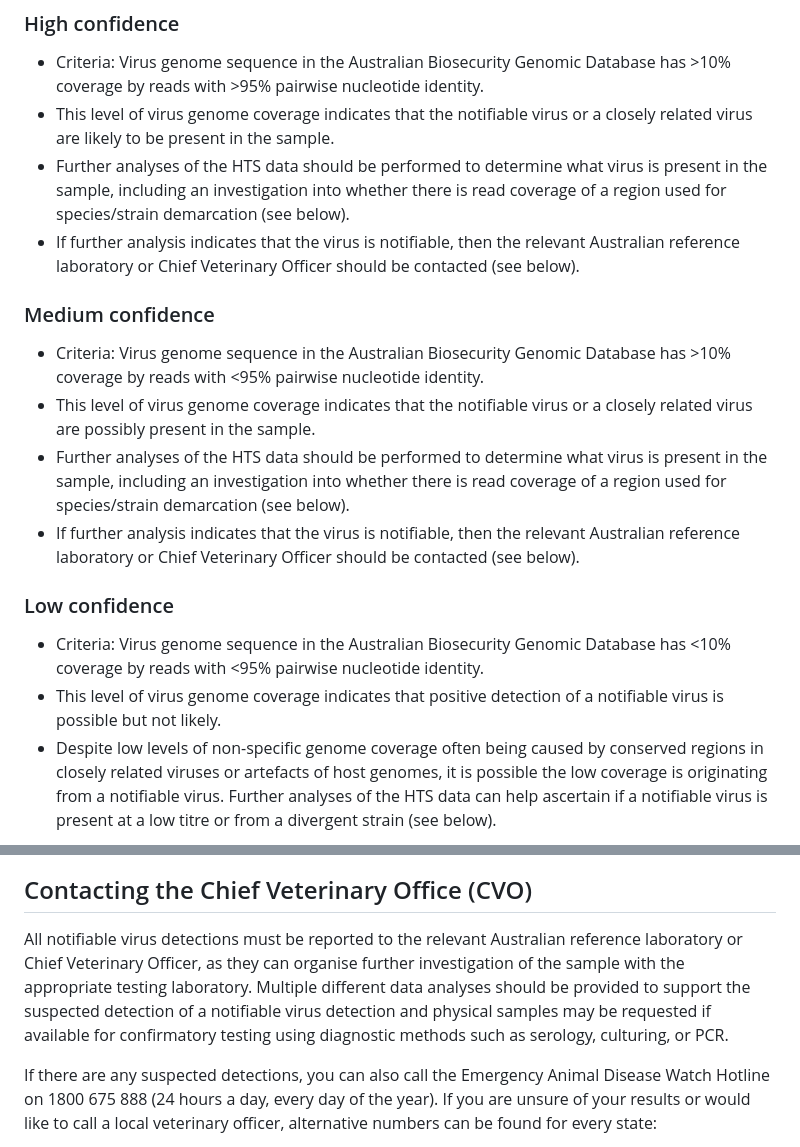
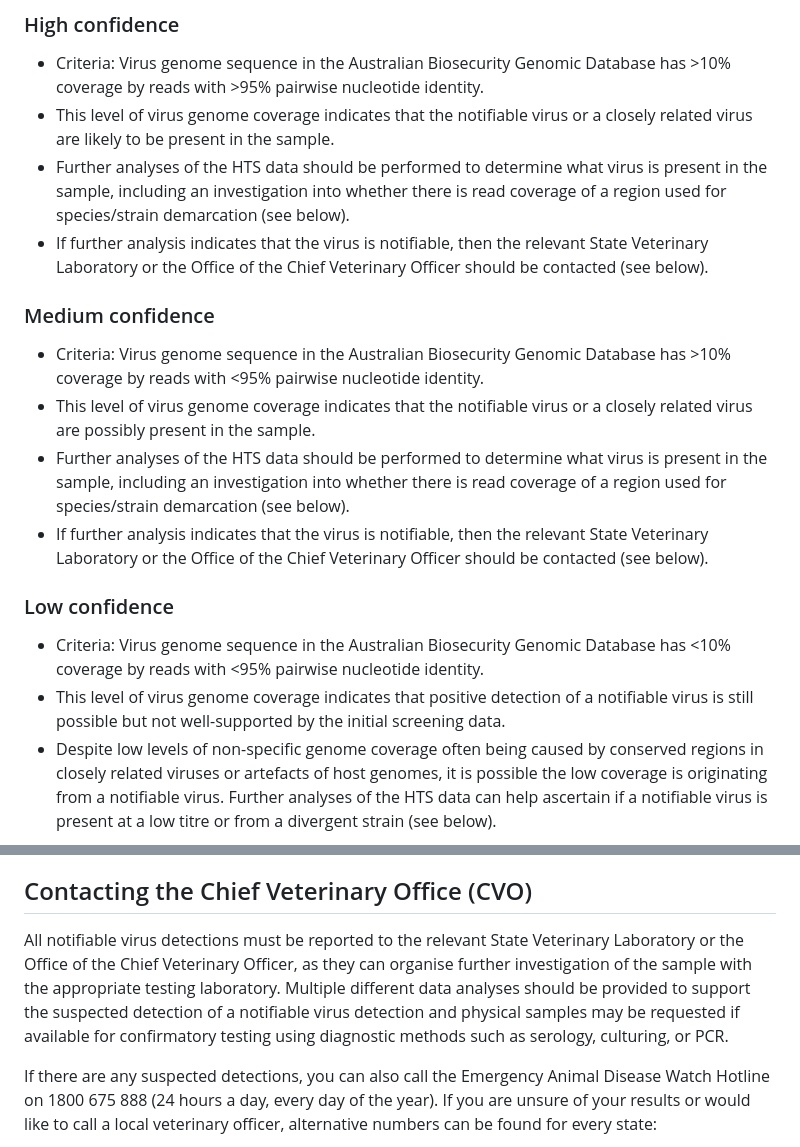
Before and after one commit to ausbiopathgenDB/AustralianBiosecurityGenomicDatabase, a Markdown page: README.md, 2 parts joined by grey strips. Rendered like a GitHub page.

```diff
--- a/README.md
+++ b/README.md
@@ -30,17 +30,17 @@ A triage system to rapidly assess confidence level (low, medium, and high) in th
 -	Criteria: Virus genome sequence in the Australian Biosecurity Genomic Database has >10% coverage by reads with >95% pairwise nucleotide identity.
 -	This level of virus genome coverage indicates that the notifiable virus or a closely related virus are likely to be present in the sample.
 -	Further analyses of the HTS data should be performed to determine what virus is present in the sample, including an investigation into whether there is read coverage of a region used for species/strain demarcation (see below).
--	If further analysis indicates that the virus is notifiable, then the relevant Australian reference laboratory or Chief Veterinary Officer should be contacted (see below).
+-	If further analysis indicates that the virus is notifiable, then the relevant State Veterinary Laboratory or the Office of the Chief Veterinary Officer should be contacted (see below).
 
 ### Medium confidence
 -	Criteria: Virus genome sequence in the Australian Biosecurity Genomic Database has >10% coverage by reads with <95% pairwise nucleotide identity.
 -	This level of virus genome coverage indicates that the notifiable virus or a closely related virus are possibly present in the sample.
 -	Further analyses of the HTS data should be performed to determine what virus is present in the sample, including an investigation into whether there is read coverage of a region used for species/strain demarcation (see below).
--	If further analysis indicates that the virus is notifiable, then the relevant Australian reference laboratory or Chief Veterinary Officer should be contacted (see below).
+-	If further analysis indicates that the virus is notifiable, then the relevant State Veterinary Laboratory or the Office of the Chief Veterinary Officer should be contacted (see below).
 
 ### Low confidence
 -	Criteria: Virus genome sequence in the Australian Biosecurity Genomic Database has <10% coverage by reads with <95% pairwise nucleotide identity.
--	This level of virus genome coverage indicates that positive detection of a notifiable virus is possible but not likely.
+-	This level of virus genome coverage indicates that positive detection of a notifiable virus is still possible but not well-supported by the initial screening data.
 -	Despite low levels of non-specific genome coverage often being caused by conserved regions in closely related viruses or artefacts of host genomes, it is possible the low coverage is originating from a notifiable virus. Further analyses of the HTS data can help ascertain if a notifiable virus is present at a low titre or from a divergent strain (see below).
 
 Regions used for virus species/strain demarcation can be found in the relevant taxonomy reports provided by the [ICTV]. Links to the reports are provided in the [Notifiable Virus Compendium], along with other related information on the notifiable virus. The suggested thresholds above are based on initial testing with existing HTS datasets containing notifiable viruses. However, there may be cases that fall outside these thresholds and further testing of the Australian Biosecurity Genomic Database is required to develop robust detection criteria. Any suspected detections should be further investigated with additional analyses of the HTS data, with suggestions provided below.
@@ -80,7 +80,7 @@ Instead of mapping HTS reads to a database, a de novo assembly-based approach ca
 It is useful to confirm any notifiable viruses detected via read mapping with contig assembly as it provides a separate method for detection and can characterize sequence diversity that may be masked by the alignment approach. However, as contig assembly requires overlapping reads, it may not be as sensitive as read mapping if there is low or scattered virus genome coverage.
 
 ## Contacting the Chief Veterinary Office (CVO)
-All notifiable virus detections must be reported to the relevant Australian reference laboratory or Chief Veterinary Officer, as they can organise further investigation of the sample with the appropriate testing laboratory. Multiple different data analyses should be provided to support the suspected detection of a notifiable virus detection and physical samples may be requested if available for confirmatory testing using diagnostic methods such as serology, culturing, or PCR.
+All notifiable virus detections must be reported to the relevant State Veterinary Laboratory or the Office of the Chief Veterinary Officer, as they can organise further investigation of the sample with the appropriate testing laboratory. Multiple different data analyses should be provided to support the suspected detection of a notifiable virus detection and physical samples may be requested if available for confirmatory testing using diagnostic methods such as serology, culturing, or PCR.
 
 If there are any suspected detections, you can also call the Emergency Animal Disease Watch Hotline on 1800 675 888 (24 hours a day, every day of the year). If you are unsure of your results or would like to call a local veterinary officer, alternative numbers can be found for every state:
 
```
